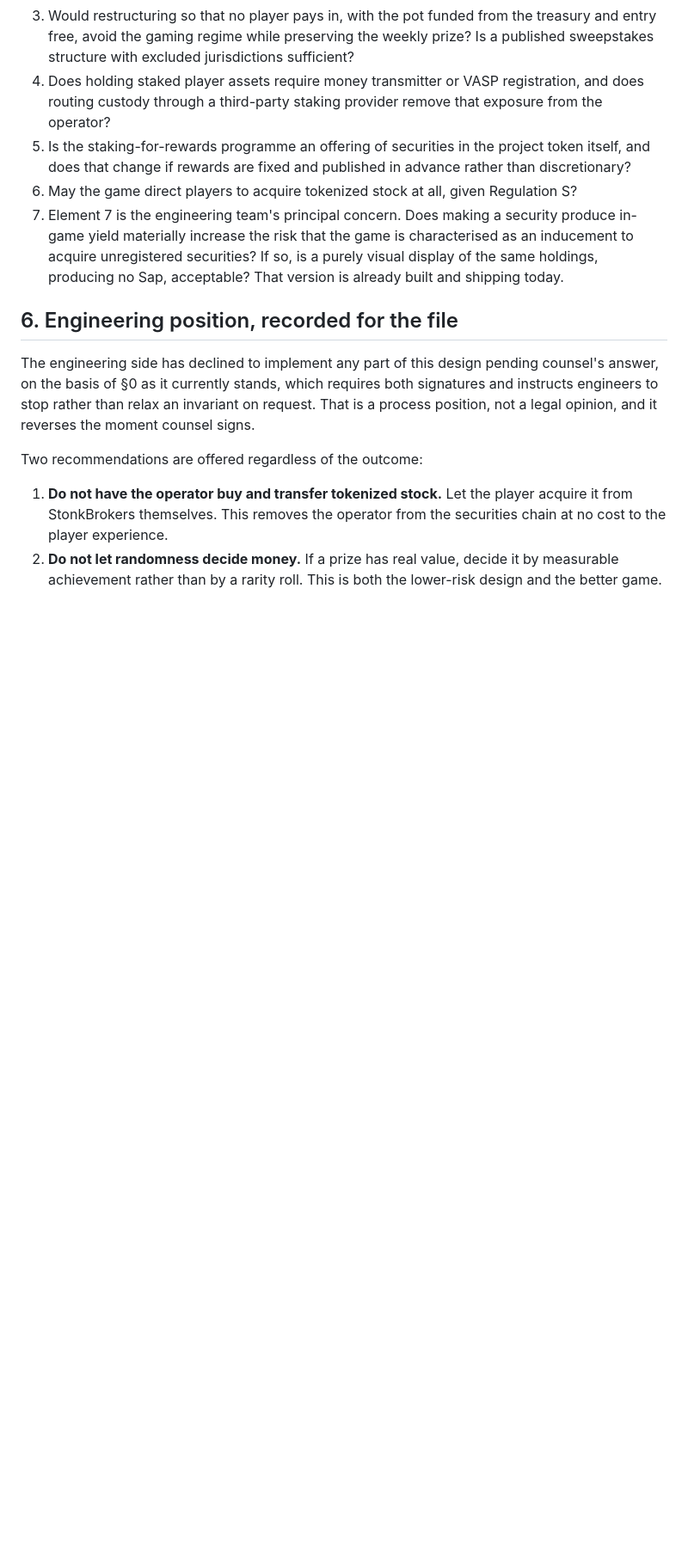
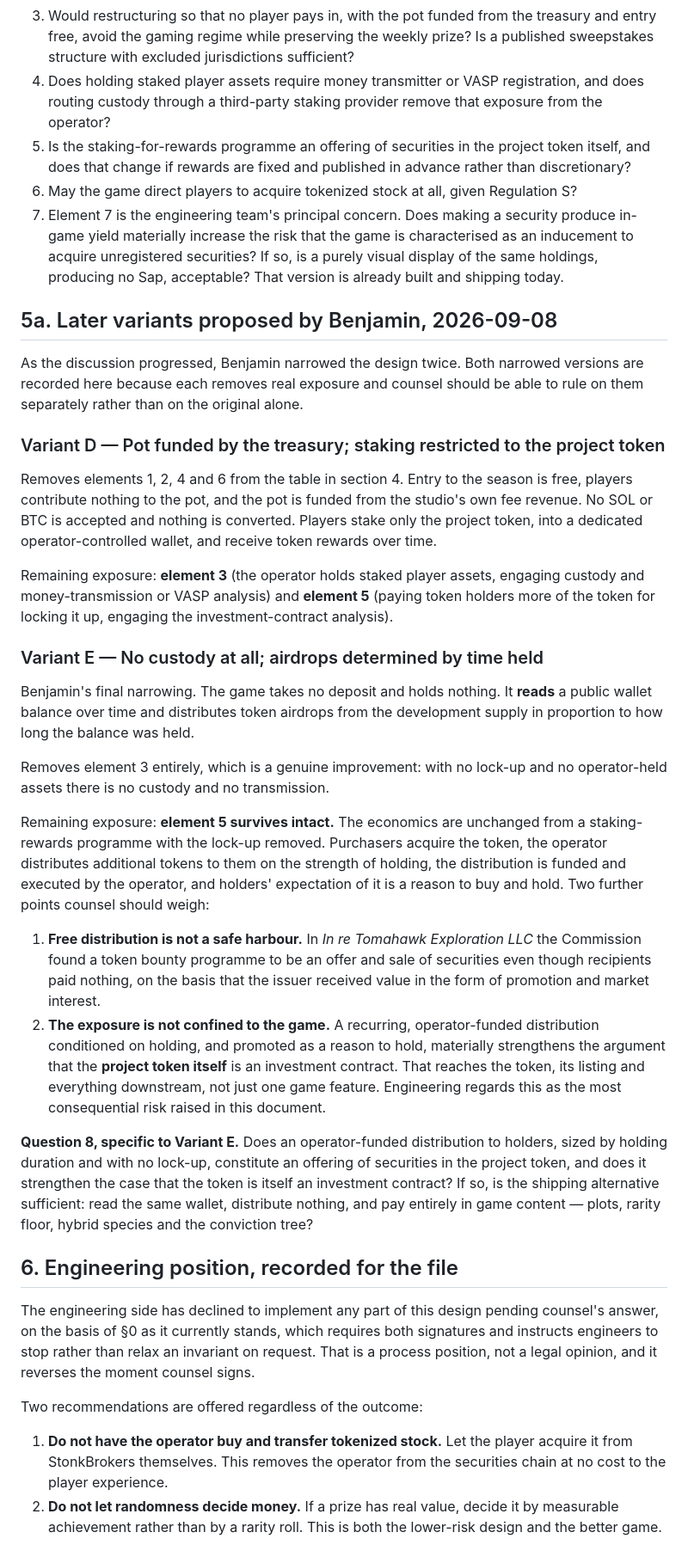
Before and after one commit to psiloceyeben/GardenWithELiza, a Markdown page: docs/PROPOSED_S0_AMENDMENT.md, the part around the change. Shown at 86% size. Drawn GitHub-style; blank space fills up the shorter version.

```diff
--- a/docs/PROPOSED_S0_AMENDMENT.md
+++ b/docs/PROPOSED_S0_AMENDMENT.md
@@ -123,6 +123,57 @@ These are in addition to the eight in the counsel packet.
    the same holdings, producing no Sap, acceptable? That version is already built and
    shipping today.
 
+## 5a. Later variants proposed by Benjamin, 2026-09-08
+
+As the discussion progressed, Benjamin narrowed the design twice. Both narrowed versions
+are recorded here because each removes real exposure and counsel should be able to rule
+on them separately rather than on the original alone.
+
+### Variant D — Pot funded by the treasury; staking restricted to the project token
+
+Removes elements 1, 2, 4 and 6 from the table in section 4. Entry to the season is free,
+players contribute nothing to the pot, and the pot is funded from the studio's own fee
+revenue. No SOL or BTC is accepted and nothing is converted. Players stake only the
+project token, into a dedicated operator-controlled wallet, and receive token rewards
+over time.
+
+Remaining exposure: **element 3** (the operator holds staked player assets, engaging
+custody and money-transmission or VASP analysis) and **element 5** (paying token holders
+more of the token for locking it up, engaging the investment-contract analysis).
+
+### Variant E — No custody at all; airdrops determined by time held
+
+Benjamin's final narrowing. The game takes no deposit and holds nothing. It **reads** a
+public wallet balance over time and distributes token airdrops from the development
+supply in proportion to how long the balance was held.
+
+Removes element 3 entirely, which is a genuine improvement: with no lock-up and no
+operator-held assets there is no custody and no transmission.
+
+Remaining exposure: **element 5 survives intact.** The economics are unchanged from a
+staking-rewards programme with the lock-up removed. Purchasers acquire the token, the
+operator distributes additional tokens to them on the strength of holding, the
+distribution is funded and executed by the operator, and holders' expectation of it is a
+reason to buy and hold. Two further points counsel should weigh:
+
+1. **Free distribution is not a safe harbour.** In *In re Tomahawk Exploration LLC* the
+   Commission found a token bounty programme to be an offer and sale of securities even
+   though recipients paid nothing, on the basis that the issuer received value in the
+   form of promotion and market interest.
+2. **The exposure is not confined to the game.** A recurring, operator-funded
+   distribution conditioned on holding, and promoted as a reason to hold, materially
+   strengthens the argument that the **project token itself** is an investment contract.
+   That reaches the token, its listing and everything downstream, not just one game
+   feature. Engineering regards this as the most consequential risk raised in this
+   document.
+
+**Question 8, specific to Variant E.** Does an operator-funded distribution to holders,
+sized by holding duration and with no lock-up, constitute an offering of securities in
+the project token, and does it strengthen the case that the token is itself an investment
+contract? If so, is the shipping alternative sufficient: read the same wallet, distribute
+nothing, and pay entirely in game content — plots, rarity floor, hybrid species and the
+conviction tree?
+
 ## 6. Engineering position, recorded for the file
 
 The engineering side has declined to implement any part of this design pending counsel's
```
Also changed, not shown: docs/WHAT_PONS_GARDEN_IS.md (added, +128 -0 lines).
